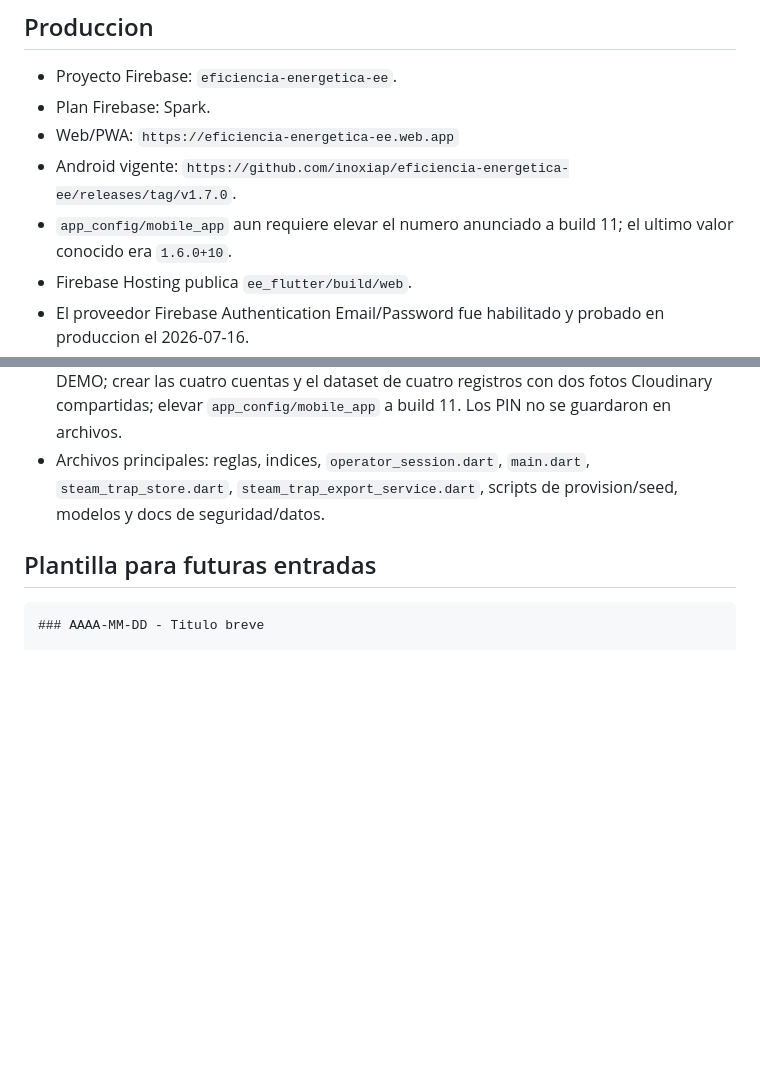
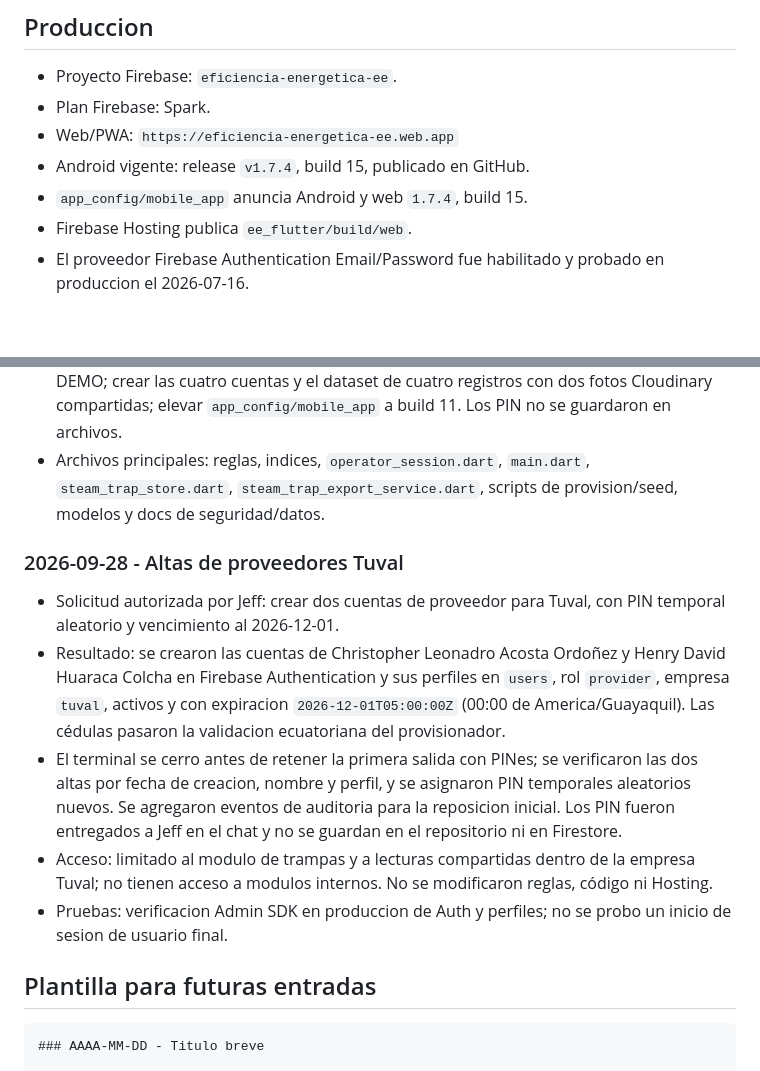
Before and after one commit to inoxiap/eficiencia-energetica-ee, a Markdown page: PROJECT_MEMORY.md, 2 parts joined by grey strips. GitHub-like rendering; blank space fills up the shorter version.

Commit message:
Documentar altas de proveedores Tuval

````diff
--- a/PROJECT_MEMORY.md
+++ b/PROJECT_MEMORY.md
@@ -66,10 +66,8 @@ necesitar criterio tecnico avanzado para completar un levantamiento.
 - Plan Firebase: Spark.
 - Web/PWA:
   `https://eficiencia-energetica-ee.web.app`
-- Android vigente:
-  `https://github.com/inoxiap/eficiencia-energetica-ee/releases/tag/v1.7.0`.
-- `app_config/mobile_app` aun requiere elevar el numero anunciado a build 11;
-  el ultimo valor conocido era `1.6.0+10`.
+- Android vigente: release `v1.7.4`, build 15, publicado en GitHub.
+- `app_config/mobile_app` anuncia Android y web `1.7.4`, build 15.
 - Firebase Hosting publica `ee_flutter/build/web`.
 - El proveedor Firebase Authentication Email/Password fue habilitado y probado
   en produccion el 2026-07-16.
@@ -1382,6 +1380,26 @@ Su pendiente sobre `PASSWORD_LOGIN_DISABLED` quedo resuelto el 2026-07-16.
   `steam_trap_store.dart`, `steam_trap_export_service.dart`, scripts de
   provision/seed, modelos y docs de seguridad/datos.
 
+### 2026-09-28 - Altas de proveedores Tuval
+
+- Solicitud autorizada por Jeff: crear dos cuentas de proveedor para Tuval,
+  con PIN temporal aleatorio y vencimiento al 2026-12-01.
+- Resultado: se crearon las cuentas de Christopher Leonadro Acosta Ordoñez y
+  Henry David Huaraca Colcha en Firebase Authentication y sus perfiles en
+  `users`, rol `provider`, empresa `tuval`, activos y con expiracion
+  `2026-12-01T05:00:00Z` (00:00 de America/Guayaquil). Las cédulas pasaron la
+  validacion ecuatoriana del provisionador.
+- El terminal se cerro antes de retener la primera salida con PINes; se
+  verificaron las dos altas por fecha de creacion, nombre y perfil, y se
+  asignaron PIN temporales aleatorios nuevos. Se agregaron eventos de auditoria
+  para la reposicion inicial. Los PIN fueron entregados a Jeff en el chat y no
+  se guardan en el repositorio ni en Firestore.
+- Acceso: limitado al modulo de trampas y a lecturas compartidas dentro de la
+  empresa Tuval; no tienen acceso a modulos internos. No se modificaron reglas,
+  código ni Hosting.
+- Pruebas: verificacion Admin SDK en produccion de Auth y perfiles; no se
+  probo un inicio de sesion de usuario final.
+
 ## Plantilla para futuras entradas
 
 ```markdown
````
